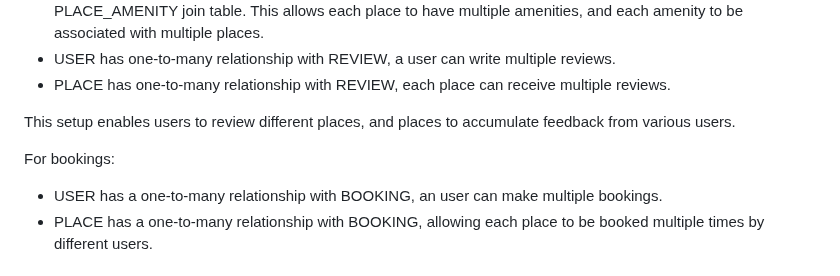
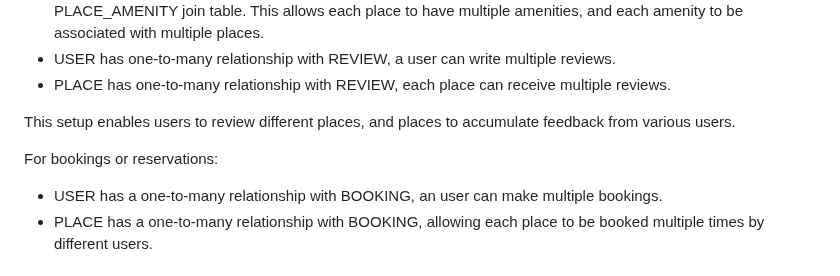
Before and after one commit to andreamgrs/holbertonschool-hbnb, a Markdown page: v1/README.md, the part around the change. GitHub-like rendering.

```diff
--- a/v1/README.md
+++ b/v1/README.md
@@ -160,7 +160,7 @@ Entity-Relationship (ER) diagrams to visually represent the structure of the dat
 
 This setup enables users to review different places, and places to accumulate feedback from various users.
 
-For bookings:
+For bookings or reservations:
 - USER has a one-to-many relationship with BOOKING, an user can make multiple bookings.
 - PLACE has a one-to-many relationship with BOOKING, allowing each place to be booked multiple times by different users.
 
```
